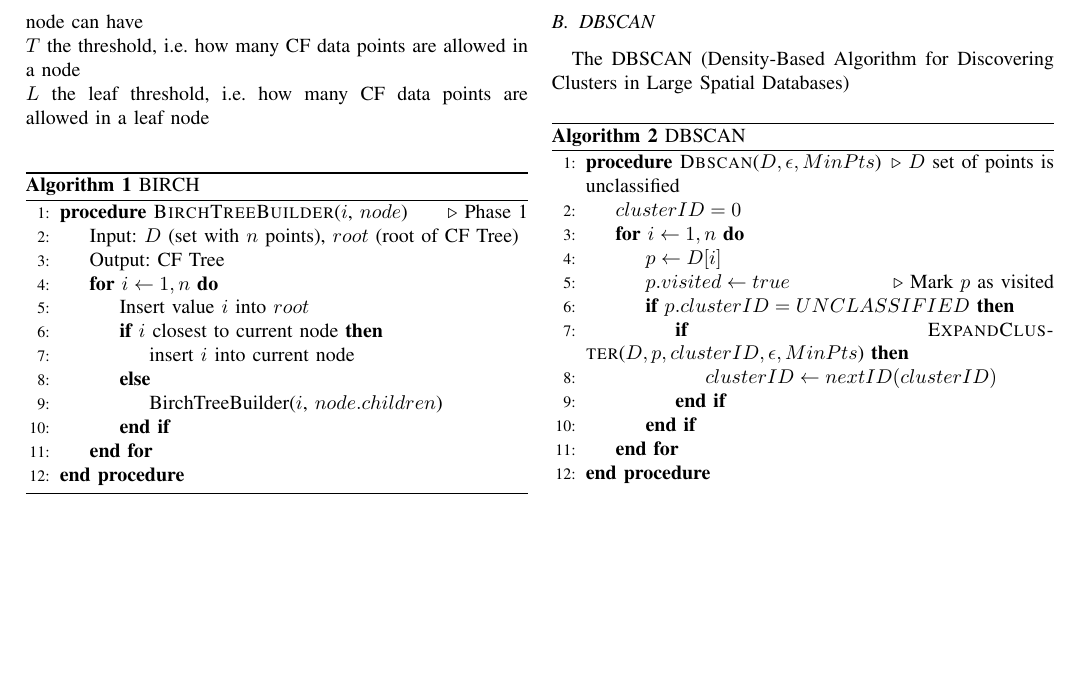
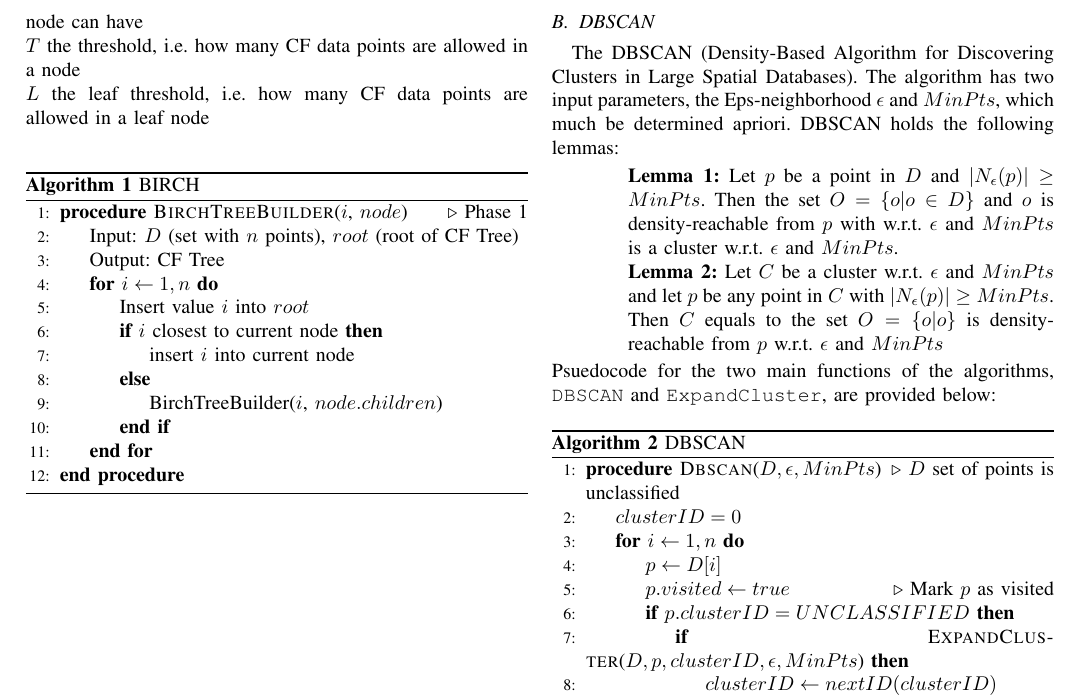
Before and after one commit to Spatial-Clusterers/Research-Paper, a LaTeX paper (working_doc.tex): part of page 2 of 4, cut so that both start at the same text, the shorter picture padded with empty space. Compiled offline with pdfLaTeX.

Commit message:
Sean changes

```diff
--- a/working_doc.tex
+++ b/working_doc.tex
@@ -188,7 +188,14 @@
   % DBSCAN ALGORITHM
   %==================================
   \subsection{DBSCAN}
-  The DBSCAN (Density-Based Algorithm for Discovering Clusters in Large Spatial Databases)
+  The DBSCAN (Density-Based Algorithm for Discovering Clusters in Large Spatial Databases). The algorithm has two input parameters, the Eps-neighborhood $\epsilon$ and $MinPts$, which much be determined apriori. DBSCAN holds the following lemmas:
+
+  \begin{description}
+    \item{\textbf{Lemma 1:}} Let $p$ be a point in $D$ and $|N_{\epsilon}(p)| \geq MinPts$. Then the set $O = \{o | o \in D \}$ and $o$ is density-reachable from $p$ with w.r.t. $\epsilon$ and $MinPts$ is a cluster w.r.t. $\epsilon$ and $MinPts$.
+    \item{\textbf{Lemma 2:}} Let $C$ be a cluster w.r.t. $\epsilon$ and $MinPts$ and let $p$ be any point in $C$ with $|N_{\epsilon}(p)| \geq MinPts$. Then $C$ equals to the set $O = \{o | o\}$ is density-reachable from $p$ w.r.t. $\epsilon$ and $MinPts$
+  \end{description}
+  Psuedocode for the two main functions of the algorithms, \texttt{DBSCAN} and \texttt{ExpandCluster}, are provided below:
+
   \begin{algorithm}
   \caption{DBSCAN}
   \begin{algorithmic}[1]
```
